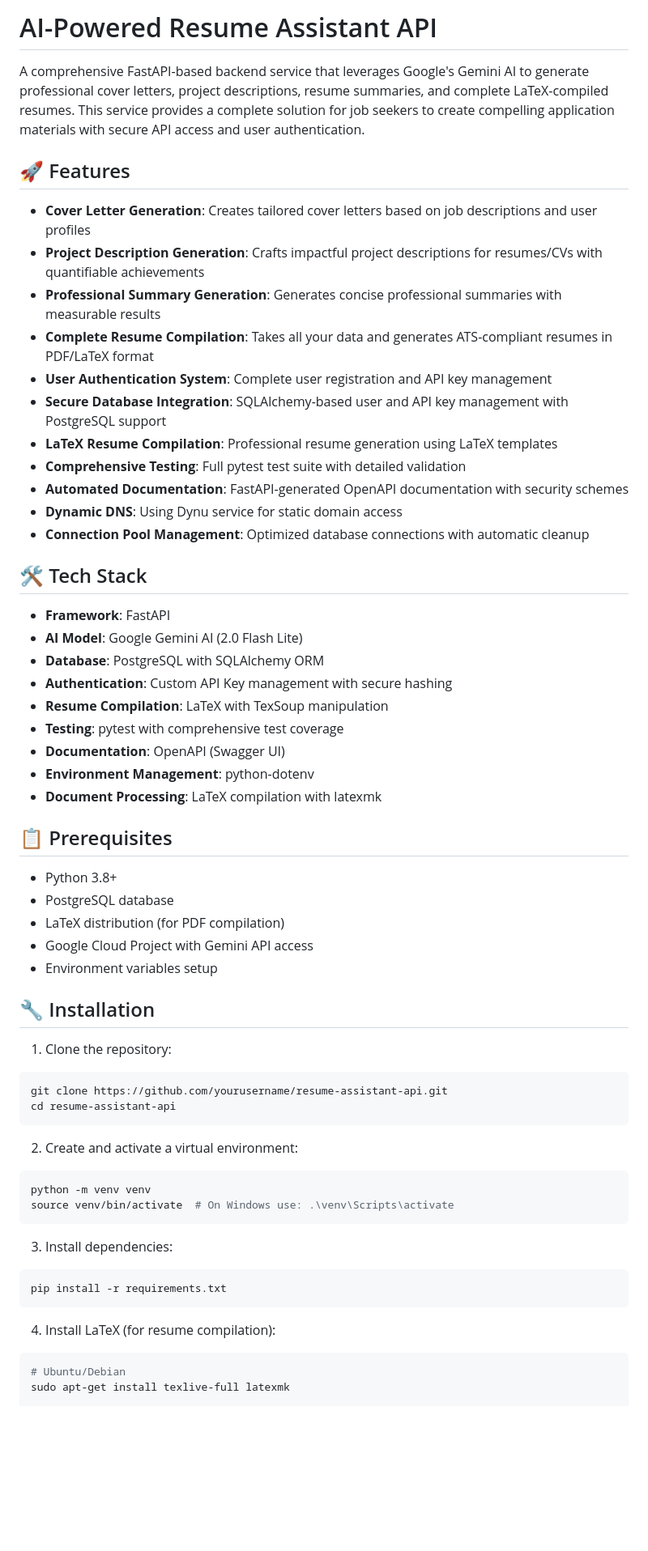
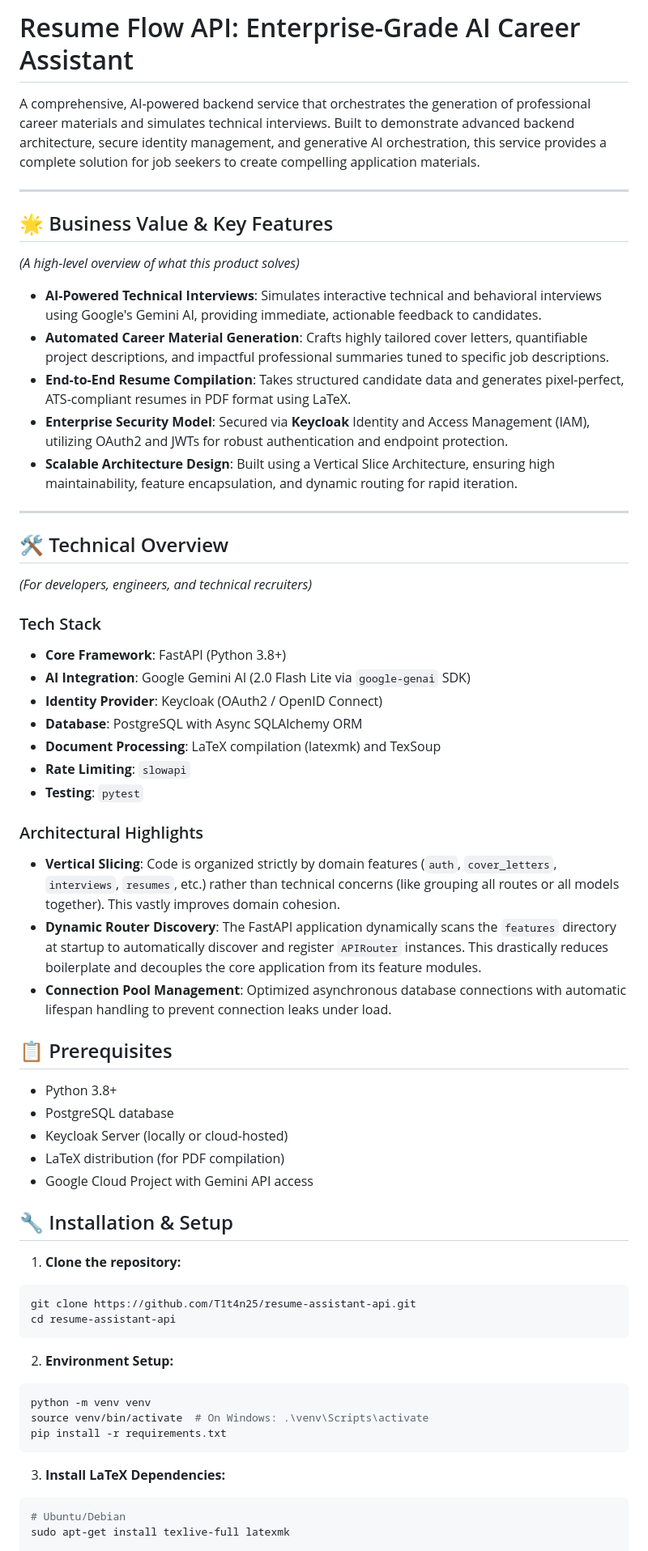
Before and after one commit to T1t4n25/ResumeAI-API, a Markdown page: readme.md, the part around one of its changes. Shown at 81% size. Drawn GitHub-style; blank space fills up the shorter version.

````diff
--- a/readme.md
+++ b/readme.md
@@ -1,65 +1,60 @@
-# AI-Powered Resume Assistant API
+# Resume Flow API: Enterprise-Grade AI Career Assistant
 
-A comprehensive FastAPI-based backend service that leverages Google's Gemini AI to generate professional cover letters, project descriptions, resume summaries, and complete LaTeX-compiled resumes. This service provides a complete solution for job seekers to create compelling application materials with secure API access and user authentication.
+A comprehensive, AI-powered backend service that orchestrates the generation of professional career materials and simulates technical interviews. Built to demonstrate advanced backend architecture, secure identity management, and generative AI orchestration, this service provides a complete solution for job seekers to create compelling application materials.
 
-## 🚀 Features
+---
 
-- **Cover Letter Generation**: Creates tailored cover letters based on job descriptions and user profiles
-- **Project Description Generation**: Crafts impactful project descriptions for resumes/CVs with quantifiable achievements
-- **Professional Summary Generation**: Generates concise professional summaries with measurable results
-- **Complete Resume Compilation**: Takes all your data and generates ATS-compliant resumes in PDF/LaTeX format
-- **User Authentication System**: Complete user registration and API key management
-- **Secure Database Integration**: SQLAlchemy-based user and API key management with PostgreSQL support
-- **LaTeX Resume Compilation**: Professional resume generation using LaTeX templates
-- **Comprehensive Testing**: Full pytest test suite with detailed validation
-- **Automated Documentation**: FastAPI-generated OpenAPI documentation with security schemes
-- **Dynamic DNS**: Using Dynu service for static domain access
-- **Connection Pool Management**: Optimized database connections with automatic cleanup
+## 🌟 Business Value & Key Features
+*(A high-level overview of what this product solves)*
 
-## 🛠️ Tech Stack
+- **AI-Powered Technical Interviews**: Simulates interactive technical and behavioral interviews using Google's Gemini AI, providing immediate, actionable feedback to candidates.
+- **Automated Career Material Generation**: Crafts highly tailored cover letters, quantifiable project descriptions, and impactful professional summaries tuned to specific job descriptions.
+- **End-to-End Resume Compilation**: Takes structured candidate data and generates pixel-perfect, ATS-compliant resumes in PDF format using LaTeX.
+- **Enterprise Security Model**: Secured via **Keycloak** Identity and Access Management (IAM), utilizing OAuth2 and JWTs for robust authentication and endpoint protection.
+- **Scalable Architecture Design**: Built using a Vertical Slice Architecture, ensuring high maintainability, feature encapsulation, and dynamic routing for rapid iteration.
 
-- **Framework**: FastAPI
-- **AI Model**: Google Gemini AI (2.0 Flash Lite)
-- **Database**: PostgreSQL with SQLAlchemy ORM
-- **Authentication**: Custom API Key management with secure hashing
-- **Resume Compilation**: LaTeX with TexSoup manipulation
-- **Testing**: pytest with comprehensive test coverage
-- **Documentation**: OpenAPI (Swagger UI)
-- **Environment Management**: python-dotenv
-- **Document Processing**: LaTeX compilation with latexmk
+---
+
+## 🛠️ Technical Overview
+*(For developers, engineers, and technical recruiters)*
+
+### Tech Stack
+- **Core Framework**: FastAPI (Python 3.8+)
+- **AI Integration**: Google Gemini AI (2.0 Flash Lite via `google-genai` SDK)
+- **Identity Provider**: Keycloak (OAuth2 / OpenID Connect)
+- **Database**: PostgreSQL with Async SQLAlchemy ORM
+- **Document Processing**: LaTeX compilation (latexmk) and TexSoup
+- **Rate Limiting**: `slowapi`
+- **Testing**: `pytest`
+
+### Architectural Highlights
+- **Vertical Slicing**: Code is organized strictly by domain features (`auth`, `cover_letters`, `interviews`, `resumes`, etc.) rather than technical concerns (like grouping all routes or all models together). This vastly improves domain cohesion.
+- **Dynamic Router Discovery**: The FastAPI application dynamically scans the `features` directory at startup to automatically discover and register `APIRouter` instances. This drastically reduces boilerplate and decouples the core application from its feature modules.
+- **Connection Pool Management**: Optimized asynchronous database connections with automatic lifespan handling to prevent connection leaks under load.
 
 ## 📋 Prerequisites
-
 - Python 3.8+
 - PostgreSQL database
+- Keycloak Server (locally or cloud-hosted)
 - LaTeX distribution (for PDF compilation)
 - Google Cloud Project with Gemini API access
-- Environment variables setup
 
-## 🔧 Installation
+## 🔧 Installation & Setup
 
-1. Clone the repository:
-
+1. **Clone the repository:**
 ```bash
-git clone https://github.com/yourusername/resume-assistant-api.git
+git clone https://github.com/T1t4n25/resume-assistant-api.git
 cd resume-assistant-api
 ```
 
-2. Create and activate a virtual environment:
-
+2. **Environment Setup:**
 ```bash
 python -m venv venv
-source venv/bin/activate  # On Windows use: .\venv\Scripts\activate
-```
-
-3. Install dependencies:
-
-```bash
+source venv/bin/activate  # On Windows: .\venv\Scripts\activate
 pip install -r requirements.txt
 ```
 
-4. Install LaTeX (for resume compilation):
-
+3. **Install LaTeX Dependencies:**
 ```bash
 # Ubuntu/Debian
 sudo apt-get install texlive-full latexmk
````
Also changed, not shown: other parts of readme.md (+44 -220 lines).
